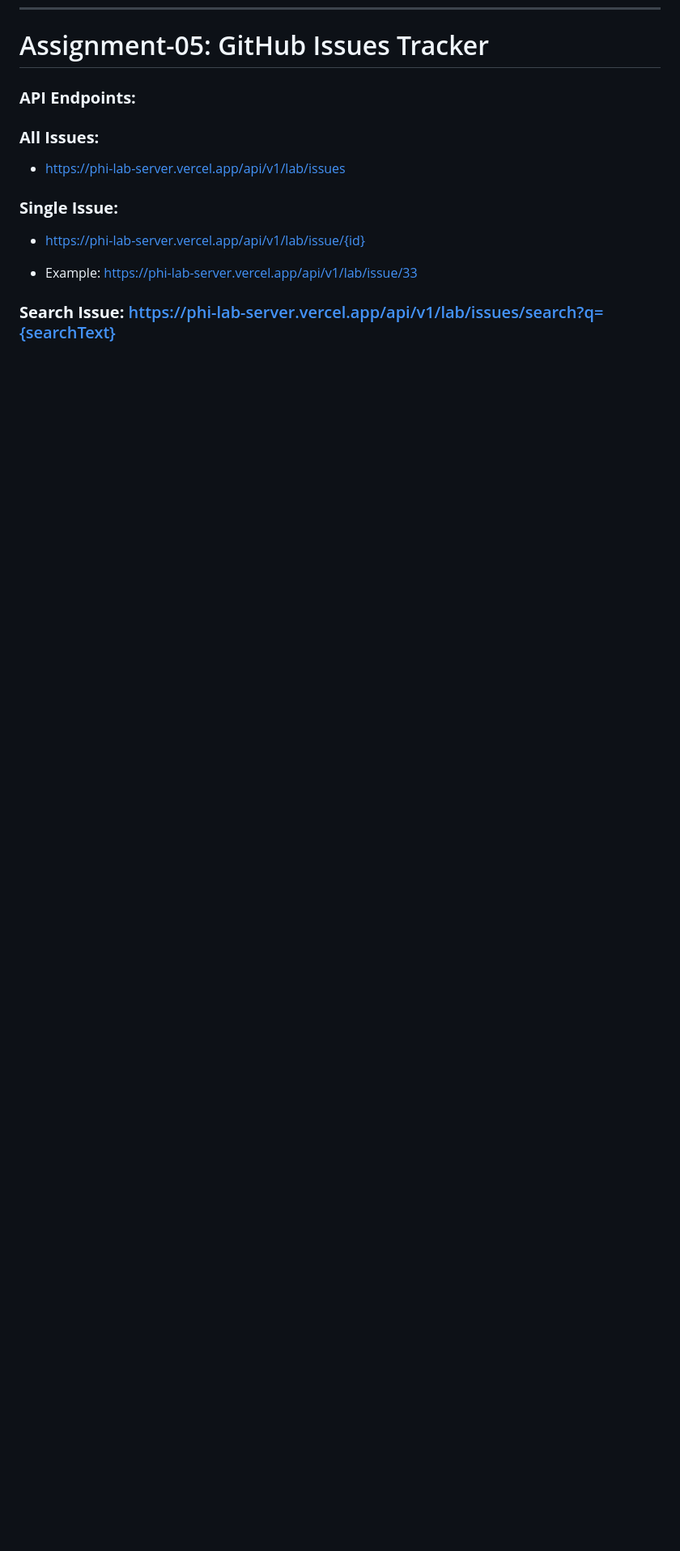
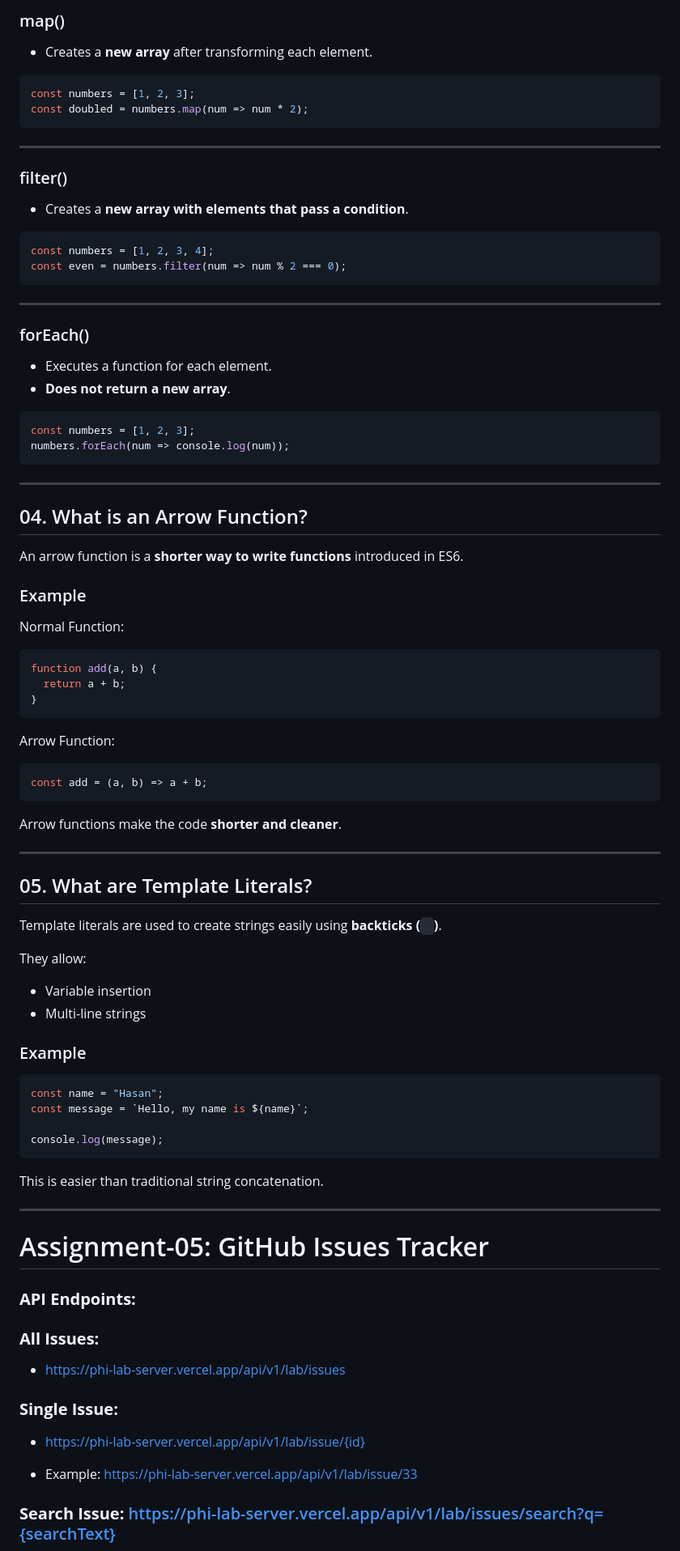
Before and after one commit to HASANCoU/GITHUB-ISSUE-TRACKER, a Markdown page: README.md, the part around one of its changes. Shown at 81% size. Rendered like a GitHub page; blank space fills up the shorter version.

````diff
--- a/README.md
+++ b/README.md
@@ -8,3 +79,79 @@
+### map()
+- Creates a **new array** after transforming each element.
+
+```javascript
+const numbers = [1, 2, 3];
+const doubled = numbers.map(num => num * 2);
+```
+
+---
+
+### filter()
+- Creates a **new array with elements that pass a condition**.
+
+```javascript
+const numbers = [1, 2, 3, 4];
+const even = numbers.filter(num => num % 2 === 0);
+```
+
+---
+
+### forEach()
+- Executes a function for each element.
+- **Does not return a new array**.
+
+```javascript
+const numbers = [1, 2, 3];
+numbers.forEach(num => console.log(num));
+```
+
+---
+
+## 04. What is an Arrow Function?
+
+An arrow function is a **shorter way to write functions** introduced in ES6.
+
+### Example
+
+Normal Function:
+
+```javascript
+function add(a, b) {
+  return a + b;
+}
+```
+
+Arrow Function:
+
+```javascript
+const add = (a, b) => a + b;
+```
+
+Arrow functions make the code **shorter and cleaner**.
+
+---
+
+## 05. What are Template Literals?
+
+Template literals are used to create strings easily using **backticks (` `)**.
+
+They allow:
+- Variable insertion
+- Multi-line strings
+
+### Example
+
+```javascript
+const name = "Hasan";
+const message = `Hello, my name is ${name}`;
+
+console.log(message);
+```
+
+This is easier than traditional string concatenation.
+
+---
+
 
 # Assignment-05: GitHub Issues Tracker
 
````
Also changed, not shown: other parts of README.md (+75 -102 lines).
